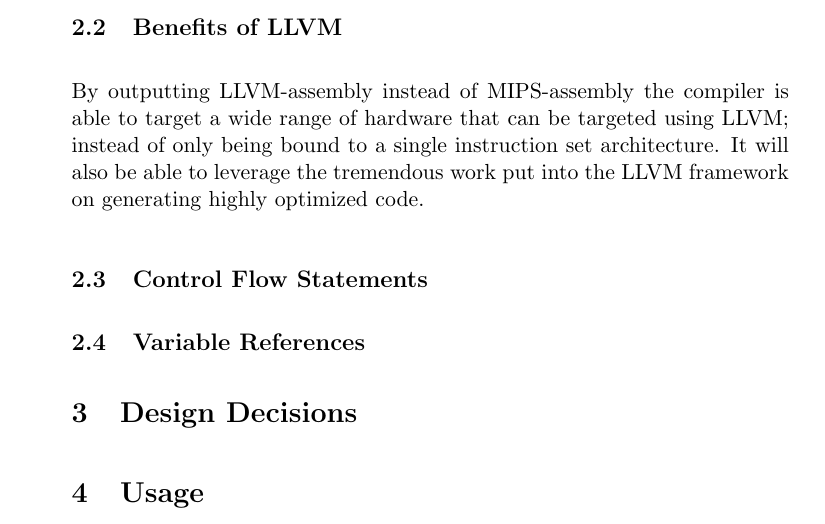
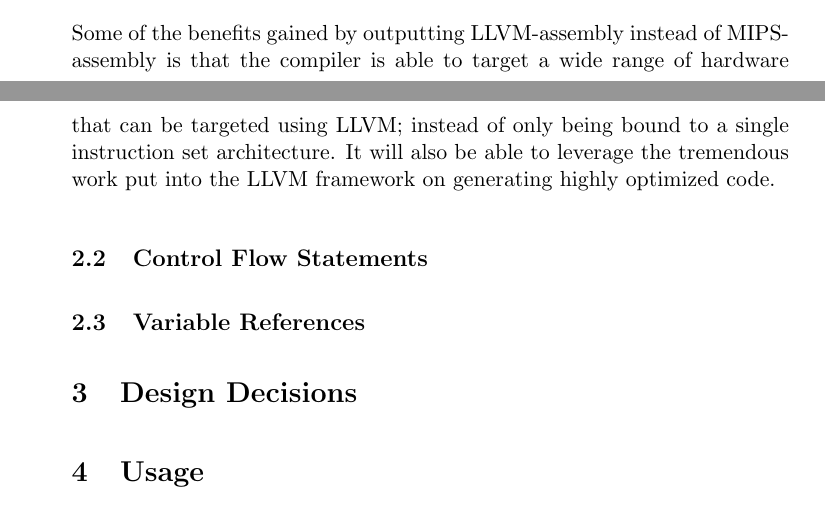
Before and after one commit to Chilinot/Fine, a LaTeX problem sheet (reports/assignment_4_5/main.tex, which reads reports/assignment_4_5/body.tex): part of page 3 of 3 before the commit and two parts of pages 2 and 3 of 3 after it, the two joined at a grey line, cut at the place of the change. Compiled offline with pdfLaTeX.

Commit message:
removed benefits of llvm section

```diff
--- a/reports/assignment_4_5/body.tex
+++ b/reports/assignment_4_5/body.tex
@@ -41,10 +41,8 @@ The structure of the LLVM assembly language is very close to ordinary assembly w
 
 %TODO How does it compare to assembler such as MIPS?
 
-\subsection{Benefits of LLVM}
 %TODO What are the benefits of using LLVM instead of MIPS?
-By outputting LLVM-assembly instead of MIPS-assembly the compiler is able to target a wide range of hardware that can be targeted using LLVM; instead of only being bound to a single instruction set architecture.
-It will also be able to leverage the tremendous work put into the LLVM framework on generating highly optimized code.
+Some of the benefits gained by outputting LLVM-assembly instead of MIPS-assembly is that the compiler is able to target a wide range of hardware that can be targeted using LLVM; instead of only being bound to a single instruction set architecture. It will also be able to leverage the tremendous work put into the LLVM framework on generating highly optimized code.
 
 \subsection{Control Flow Statements}
 
```
